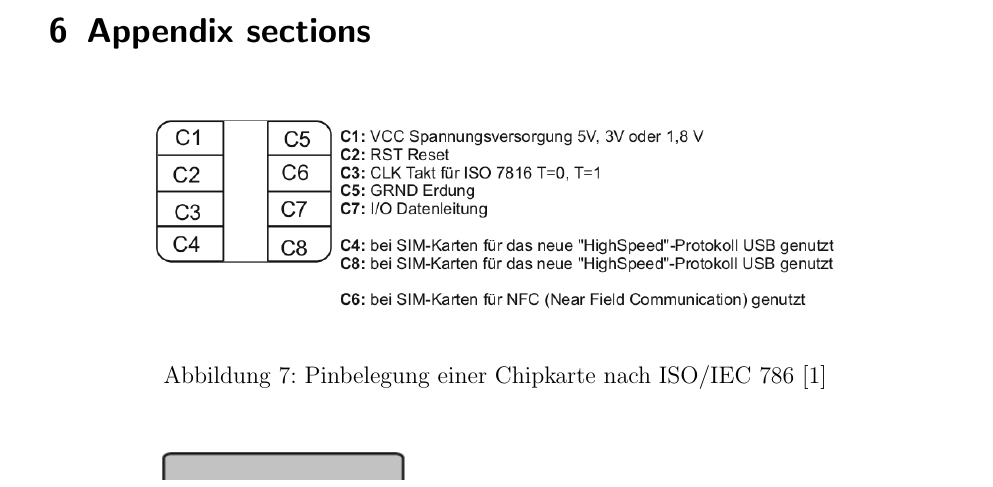
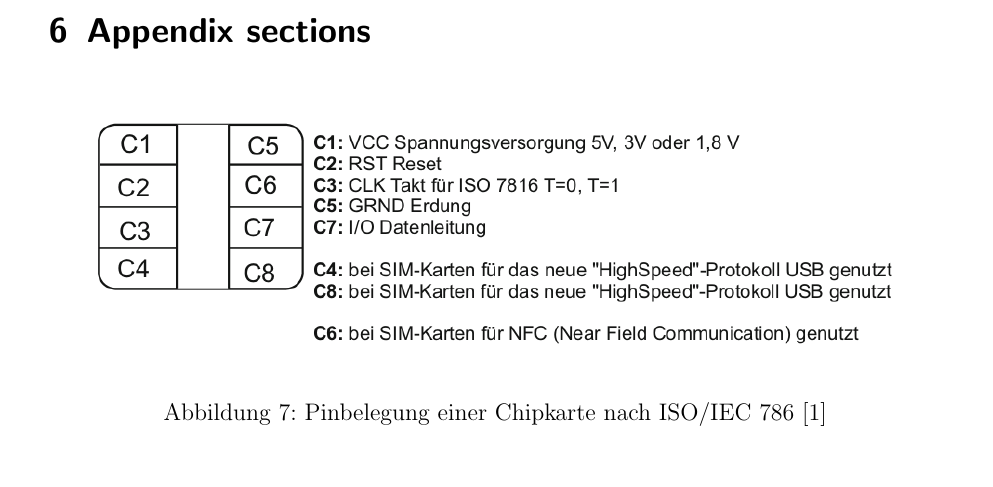
Before and after one commit to sim-authentication/document, a LaTeX document (main.tex, which reads sections/appendix.tex): part of page 44 of 51, cut so that both start at the same text. Compiled offline with pdfLaTeX.

Commit message:
fixed size of images in appenix-section

```diff
--- a/sections/appendix.tex
+++ b/sections/appendix.tex
@@ -2,7 +2,7 @@
 
  \begin{figure}[htp]
   \begin{center}
-   \includegraphics[width=350pt]{pinbelegung_chipkartensicherheit}
+   \includegraphics[width=410pt]{pinbelegung_chipkartensicherheit}
   \end{center}
   \caption[Pinbelegung einer Chipkarte]{Pinbelegung einer Chipkarte nach ISO/IEC 786 \cite{spitz11}}
   \label{abb:pinbelegung_chipkarten}
```
